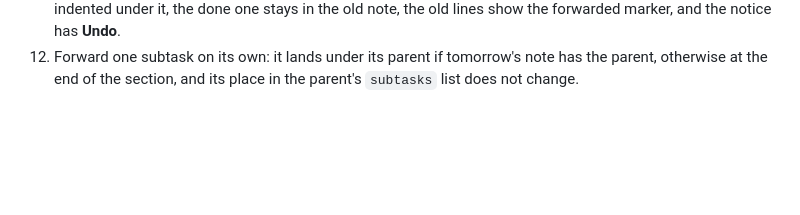
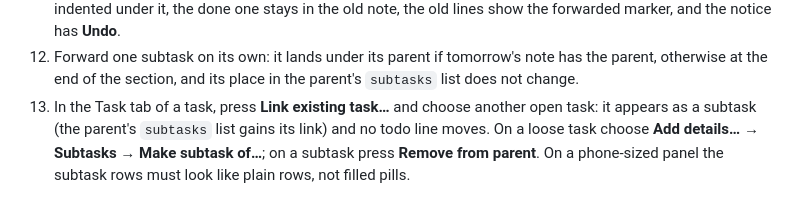
Before and after one commit to davadev/Organized, a Markdown page: docs/testing.md, the part around the change. Drawn GitHub-style; blank space fills up the shorter version.

```diff
--- a/docs/testing.md
+++ b/docs/testing.md
@@ -169,3 +169,4 @@ On a **copy** of a vault: open **Retire tasks…** and try each combination (lin
 10. Complete the last open subtask by hand: the parent stays open, `n/n` turns green, and the Task tab shows **Complete parent**.
 11. Forward a parent that has an open, a running and a done subtask (put your cursor on it and type `[>]`, or open today's note after a day): tomorrow's note shows the parent with the open and running subtasks indented under it, the done one stays in the old note, the old lines show the forwarded marker, and the notice has **Undo**.
 12. Forward one subtask on its own: it lands under its parent if tomorrow's note has the parent, otherwise at the end of the section, and its place in the parent's `subtasks` list does not change.
+13. In the Task tab of a task, press **Link existing task…** and choose another open task: it appears as a subtask (the parent's `subtasks` list gains its link) and no todo line moves. On a loose task choose **Add details… → Subtasks → Make subtask of…**; on a subtask press **Remove from parent**. On a phone-sized panel the subtask rows must look like plain rows, not filled pills.
```
Also changed, not shown: CHANGELOG.md (+1 -0 lines), README.md (+1 -1 lines), resources/screenshots/task-dark.png, resources/screenshots/task-light.png, 6 other files.
